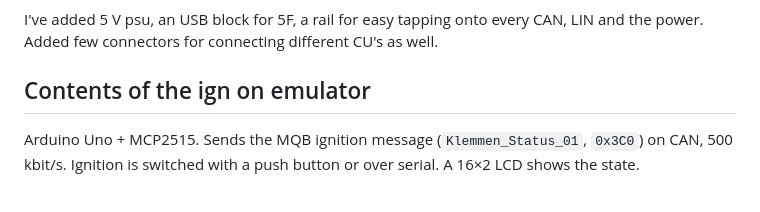
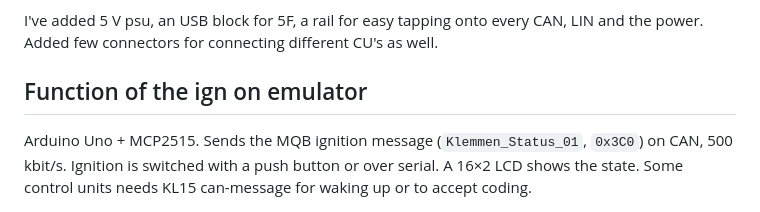
Before and after one commit to jugih-official/can-emulator, a Markdown page: README.md, the part around the change. Drawn GitHub-style.

Commit message:
Revise README to clarify ignition emulator function
Updated section header and clarified function of the ignition emulator.

```diff
--- a/README.md
+++ b/README.md
@@ -4,11 +4,11 @@ This project is based on Aliexpress MIB2/3 bench harness. The harness comes with
 
 I've added 5 V psu, an USB block for 5F, a rail for easy tapping onto every CAN, LIN and the power. Added few connectors for connecting different CU's as well.
 
-## Contents of the ign on emulator
+## Function of the ign on emulator
 
 Arduino Uno + MCP2515. Sends the MQB ignition message (`Klemmen_Status_01`,
 `0x3C0`) on CAN, 500 kbit/s. Ignition is switched with a push button or over
-serial. A 16×2 LCD shows the state.
+serial. A 16×2 LCD shows the state. Some control units needs KL15 can-message for waking up or to accept coding.
 
 <img src="docs/img/bench-photo.jpg" width="520" alt="The emulator on the bench">
 
```
